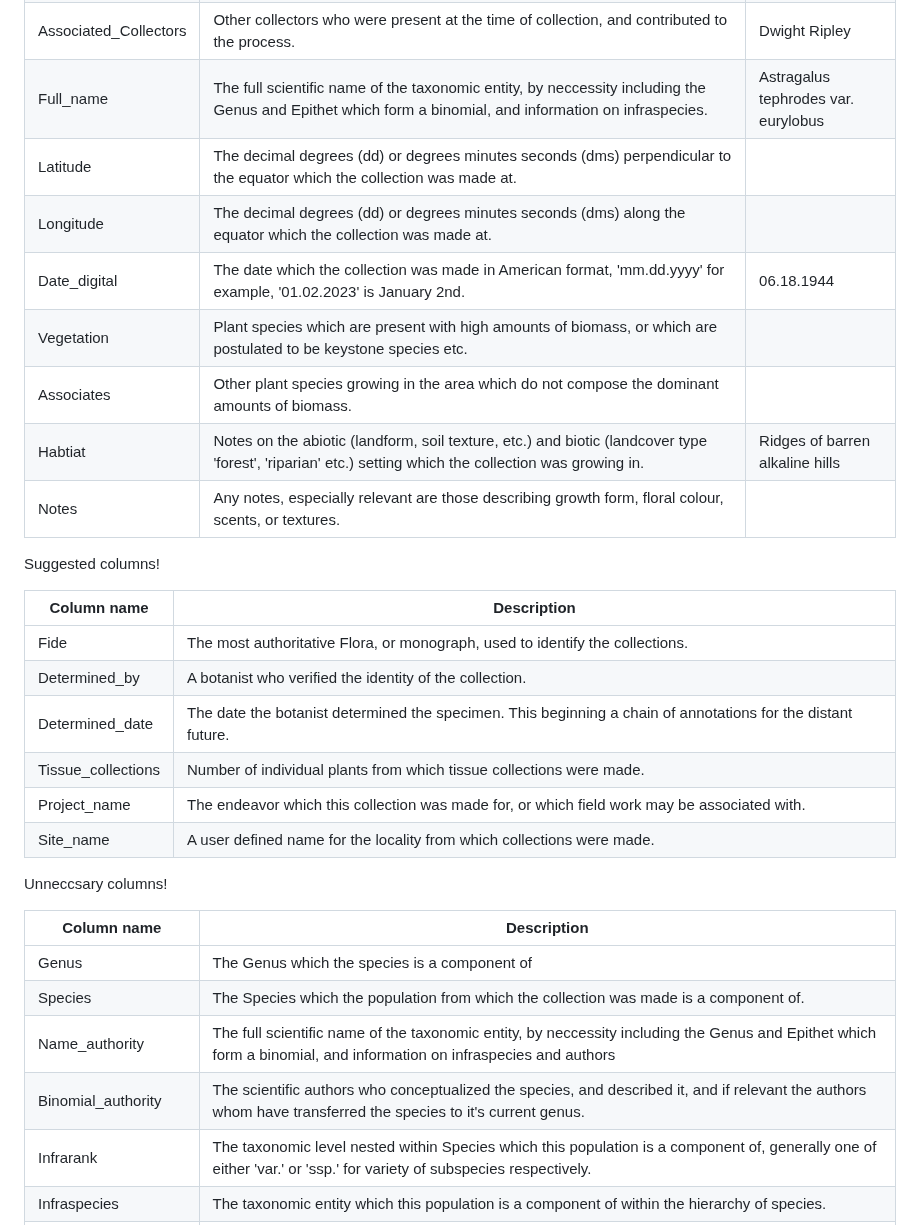
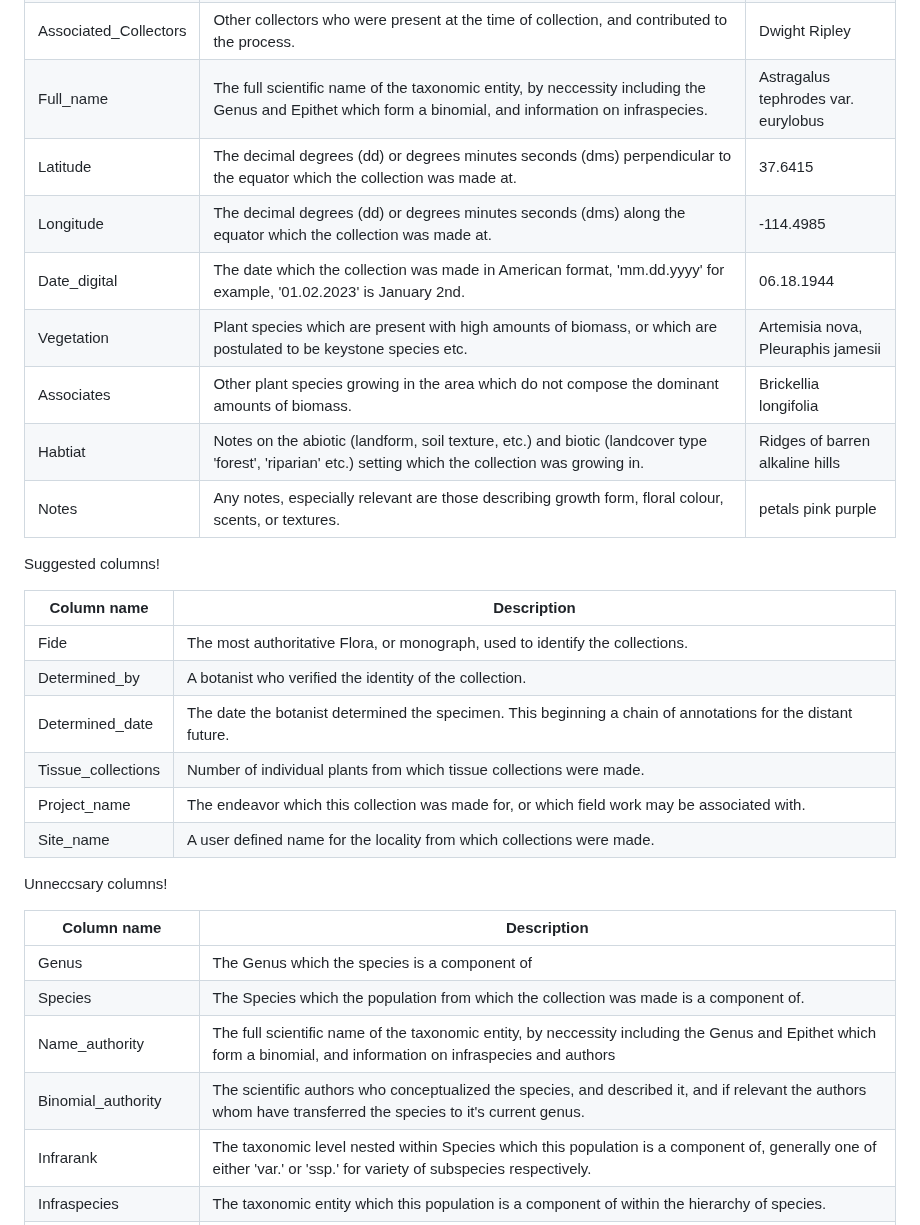
Before and after one commit to sagesteppe/BarnebyLives, a Markdown page: README.md, the part around the change. GitHub-like rendering.

```diff
--- a/README.md
+++ b/README.md
@@ -64,33 +64,33 @@ The columns in the top table are **required** to run the all the functions in Ba
 |    Primary_Collector    | The botanist who assumes primary responsibility for collecting, processing, and coordinating the accessioning of the collection with herbaria. | Rupert Barneby |
 |   Associated_Collectors | Other collectors who were present at the time of collection, and contributed to the process. | Dwight Ripley |
 |        Full_name        | The full scientific name of the taxonomic entity, by neccessity including the Genus and Epithet which form a binomial, and information on infraspecies. | Astragalus tephrodes var. eurylobus |
-|        Latitude         | The decimal degrees (dd) or degrees minutes seconds (dms) perpendicular to the equator which the collection was made at. | |
-|        Longitude        |  The decimal degrees (dd) or degrees minutes seconds (dms) along the equator which the collection was made at. |  |
+|        Latitude         | The decimal degrees (dd) or degrees minutes seconds (dms) perpendicular to the equator which the collection was made at. | 37.6415 |
+|        Longitude        |  The decimal degrees (dd) or degrees minutes seconds (dms) along the equator which the collection was made at. | -114.4985 |
 |       Date_digital      |  The date which the collection was made in American format, 'mm.dd.yyyy' for example, '01.02.2023' is January 2nd. | 06.18.1944 |
-|        Vegetation       | Plant species which are present with high amounts of biomass, or which are postulated to be keystone species etc. |   |
-|        Associates       | Other plant species growing in the area which do not compose the dominant amounts of biomass. |    |
+|        Vegetation       | Plant species which are present with high amounts of biomass, or which are postulated to be keystone species etc. |  Artemisia nova, Pleuraphis jamesii |
+|        Associates       | Other plant species growing in the area which do not compose the dominant amounts of biomass. | Brickellia longifolia  |
 |         Habtiat         | Notes on the abiotic  (landform, soil texture, etc.) and biotic (landcover type 'forest', 'riparian' etc.) setting which the collection was growing in. | Ridges of barren alkaline hills  |
-|          Notes          | Any notes, especially relevant are those describing growth form, floral colour, scents, or textures. |   |
+|          Notes          | Any notes, especially relevant are those describing growth form, floral colour, scents, or textures. | petals pink purple  |
 
 Suggested columns!
 
 |     Column name        |  Description  |
 |   -----------------    | ------------- |
-|          Fide           | The most authoritative Flora, or monograph, used to identify the collections. |
-|       Determined_by     | A botanist who verified the identity of the collection. |
-|     Determined_date     | The date the botanist determined the specimen. This beginning a chain of annotations for the distant future. |
-|    Tissue_collections   |  Number of individual plants from which tissue collections were made. |
-|       Project_name      | The endeavor which this collection was made for, or which field work may be associated with. |
-|        Site_name        |  A user defined name for the locality from which collections were made.
+|          Fide           | The most authoritative Flora, or monograph, used to identify the collections. | Intermountain Flora |
+|       Determined_by     | A botanist who verified the identity of the collection. |  Rupert Barneby   |
+|     Determined_date     | The date the botanist determined the specimen. This beginning a chain of annotations for the distant future. |   06.18.1944 |
+|    Tissue_collections   |  Number of individual plants from which tissue collections were made. |  0  |
+|       Project_name      | The endeavor which this collection was made for, or which field work may be associated with. | Flora Nevadensis |
+|        Site_name        |  A user defined name for the locality from which collections were made.  | Caliente |
 
 Unneccsary columns!
 
 |     Column name        |  Description  |
 |   -----------------    | ------------- |
-|          Genus          | The Genus which the species is a component of |
-|         Species         | The Species which the population from which the collection was made is a component of. |
-|       Name_authority    | The full scientific name of the taxonomic entity, by neccessity including the Genus and Epithet which form a binomial, and information on infraspecies and authors |
-|     Binomial_authority  | The scientific authors who conceptualized the species, and described it, and if relevant  the authors whom have transferred the species to it's current genus.
+|          Genus          | The Genus which the species is a component of |  Astragalus |
+|         Species         | The Species which the population from which the collection was made is a component of. |  tephrodes  |
+|       Name_authority    | The full scientific name of the taxonomic entity, by neccessity including the Genus and Epithet which form a binomial, and information on infraspecies and authors |  A. Gray  |
+|     Binomial_authority  | The scientific authors who conceptualized the species, and described it, and if relevant  the authors whom have transferred the species to it's current genus. |
 |         Infrarank       | The taxonomic level nested within Species which this population is a component of, generally one of either 'var.'  or 'ssp.' for variety of subspecies respectively. |
 |        Infraspecies     | The taxonomic entity which this population is a component of within the hierarchy of species.  |
 | Infraspecific_Authority | The scientific authors who conceptualized the species, and described it, and relevant authors whom have transferred the species to within a species. |
```
